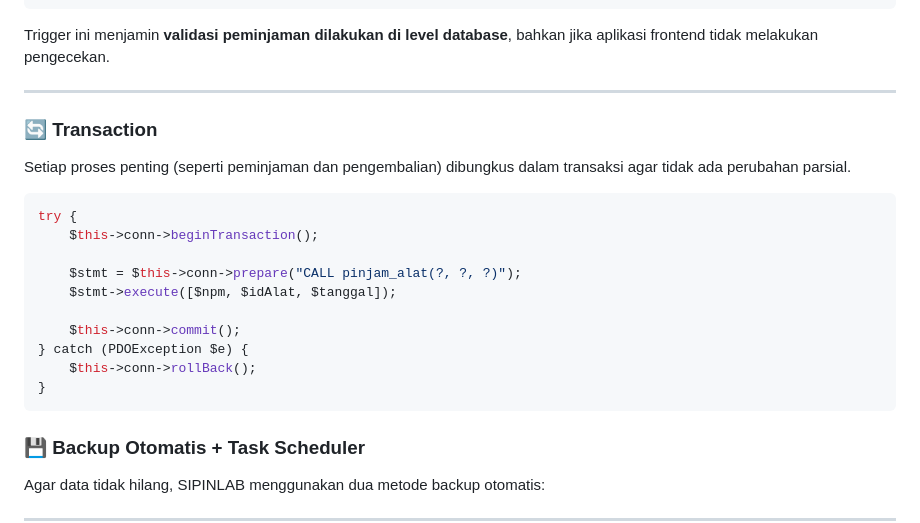
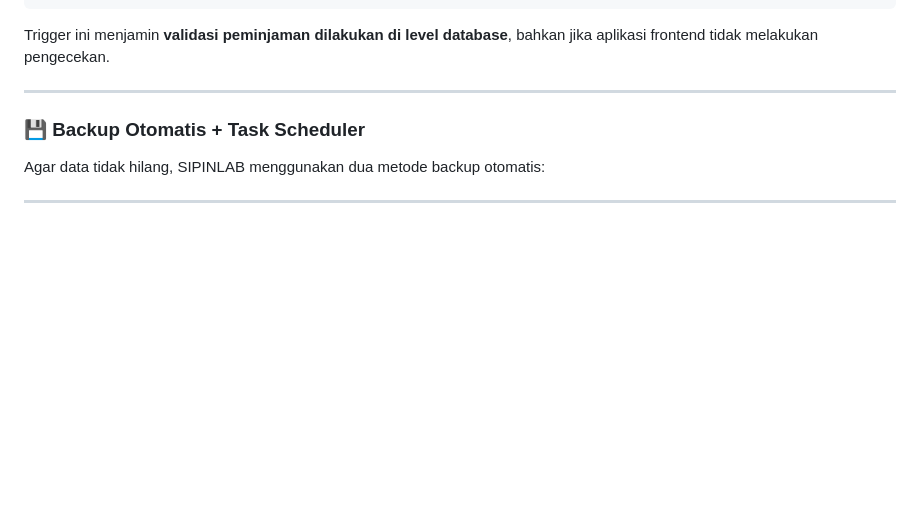
Before and after one commit to aathifahdc/SIPINLAB, a Markdown page: README.md, the part around the change. Drawn GitHub-style; blank space fills up the shorter version.

````diff
--- a/README.md
+++ b/README.md
@@ -256,24 +256,6 @@ Trigger ini menjamin **validasi peminjaman dilakukan di level database**, bahkan
 
 ---
 
-
-### 🔄 Transaction
-
-Setiap proses penting (seperti peminjaman dan pengembalian) dibungkus dalam transaksi agar tidak ada perubahan parsial.
-
-```php
-try {
-    $this->conn->beginTransaction();
-
-    $stmt = $this->conn->prepare("CALL pinjam_alat(?, ?, ?)");
-    $stmt->execute([$npm, $idAlat, $tanggal]);
-
-    $this->conn->commit();
-} catch (PDOException $e) {
-    $this->conn->rollBack();
-}
-```
-
 ### 💾 Backup Otomatis + Task Scheduler
 
 Agar data tidak hilang, SIPINLAB menggunakan dua metode backup otomatis:
````
